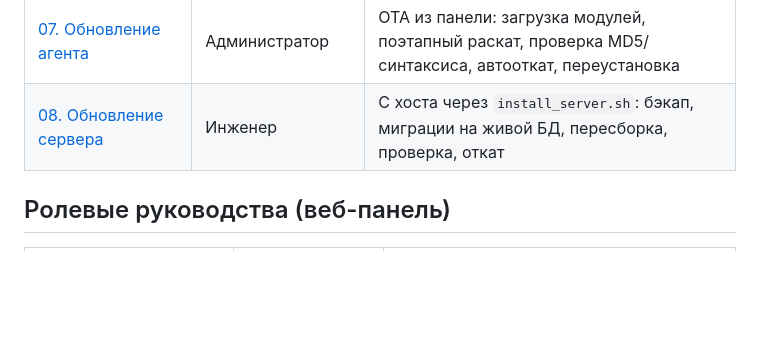
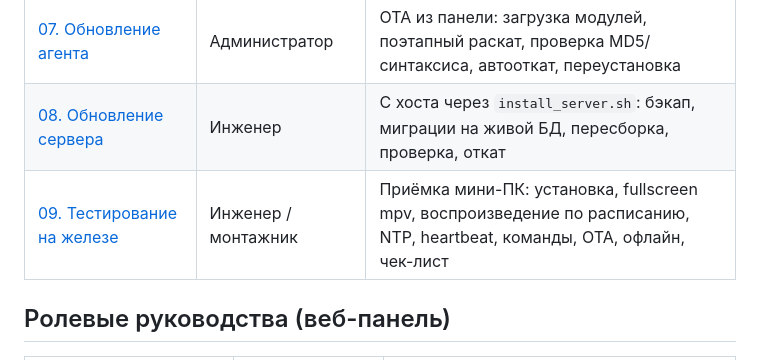
Before and after one commit to mfcdnr-arch/video, a Markdown page: docs/Инструкции/00_ОГЛАВЛЕНИЕ.md, the part around the change. Drawn GitHub-style; blank space fills up the shorter version.

```diff
--- a/docs/Инструкции/00_ОГЛАВЛЕНИЕ.md
+++ b/docs/Инструкции/00_ОГЛАВЛЕНИЕ.md
@@ -11,6 +11,7 @@
 | [02. Установка агента на мини-ПК](02_УСТАНОВКА_АГЕНТ.md) | Инженер / монтажник | Регистрация экрана и токен, `install.sh` на Astra Linux, `config.ini`, systemd, проверка плеера, обновление (OTA) |
 | [07. Обновление агента](07_ОБНОВЛЕНИЕ_АГЕНТА.md) | Администратор | OTA из панели: загрузка модулей, поэтапный раскат, проверка MD5/синтаксиса, автооткат, переустановка |
 | [08. Обновление сервера](08_ОБНОВЛЕНИЕ_СЕРВЕРА.md) | Инженер | С хоста через `install_server.sh`: бэкап, миграции на живой БД, пересборка, проверка, откат |
+| [09. Тестирование на железе](09_ТЕСТИРОВАНИЕ_НА_ЖЕЛЕЗЕ.md) | Инженер / монтажник | Приёмка мини-ПК: установка, fullscreen mpv, воспроизведение по расписанию, NTP, heartbeat, команды, OTA, офлайн, чек-лист |
 
 ## Ролевые руководства (веб-панель)
 | Документ | Роль в системе | Права |
```
Also changed, not shown: docs/Инструкции/09_ТЕСТИРОВАНИЕ_НА_ЖЕЛЕЗЕ.md (added, +218 -0 lines).
